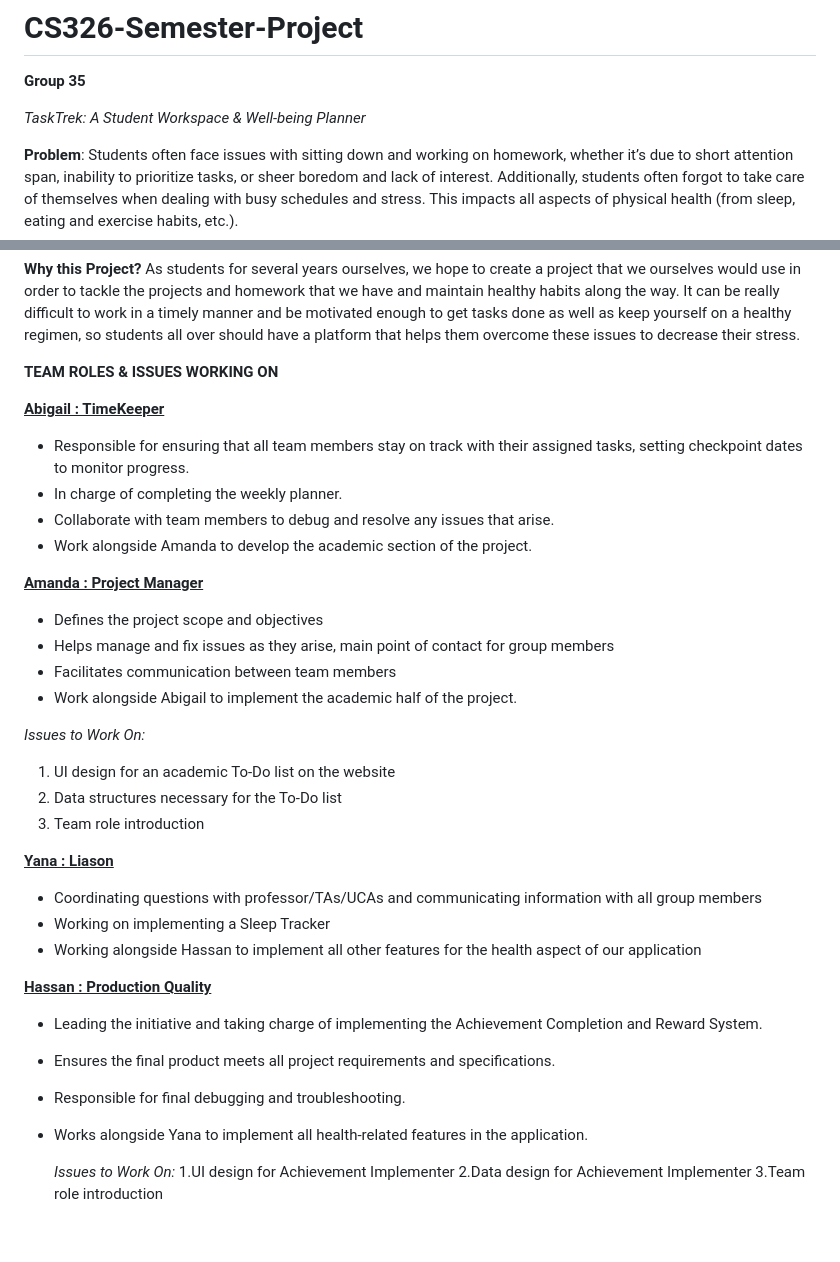
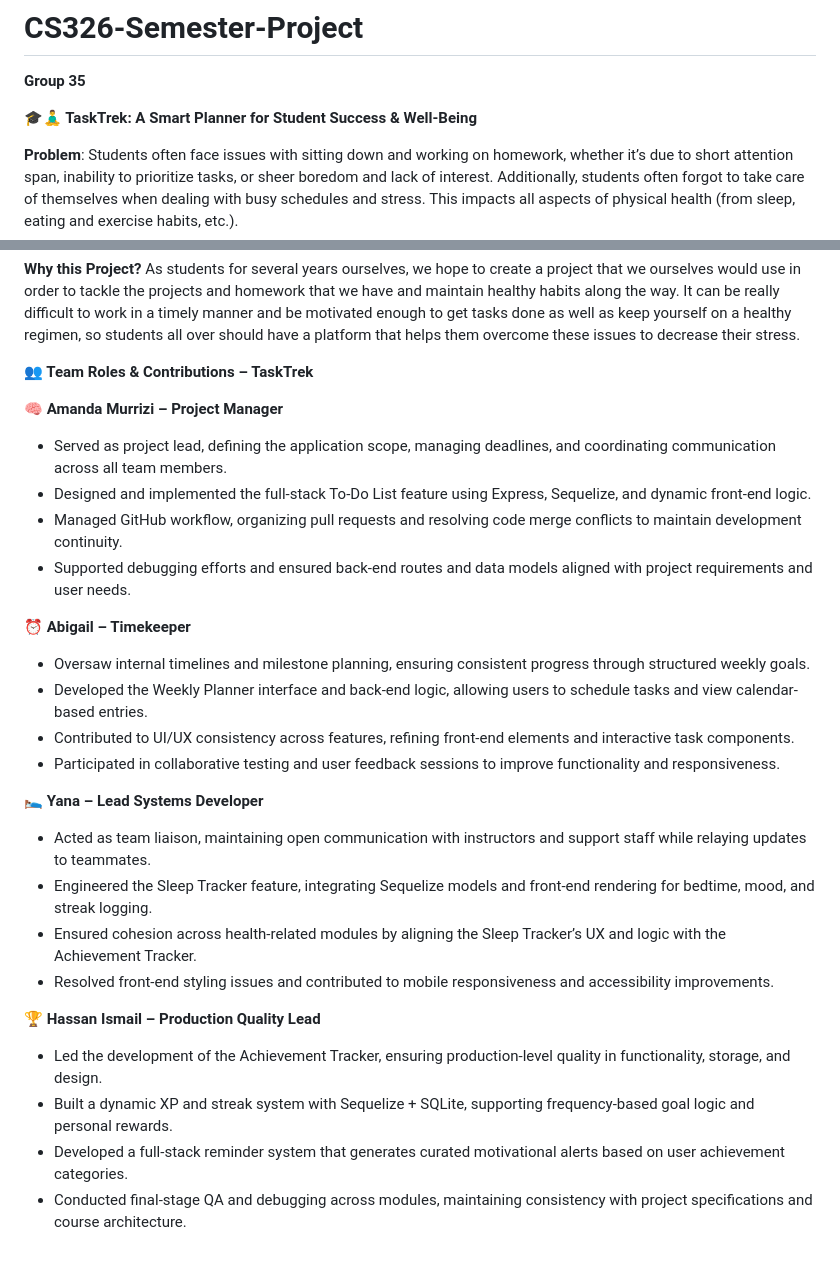
Before and after one commit to amandamurrizi/CS326-Semester-Project, a Markdown page: README.md, 2 parts joined by grey strips. GitHub-like rendering.

Commit message:
Finalize and Polish README.md
Final touches, to encompass everyone's overall, and make it more professional and appeable to future employers 👀

```diff
--- a/README.md
+++ b/README.md
@@ -1,7 +1,7 @@
 # CS326-Semester-Project
 **Group 35**
 
-_TaskTrek: A Student Workspace & Well-being Planner_
+**🎓🧘‍♂️ TaskTrek: A Smart Planner for Student Success & Well-Being**
 
 **Problem**:
 Students often face issues with sitting down and working on homework, whether it’s due to short attention span, inability to prioritize tasks, or sheer boredom and lack of interest. Additionally, students often forgot to take care of themselves when dealing with busy schedules and stress. This impacts all aspects of physical health (from sleep, eating and exercise habits, etc.).
@@ -19,37 +19,28 @@ Our application seeks to help solve the reluctance that students face when it co
 **Why this Project?**
 As students for several years ourselves, we hope to create a project that we ourselves would use in order to tackle the projects and homework that we have and maintain healthy habits along the way. It can be really difficult to work in a timely manner and be motivated enough to get tasks done as well as keep yourself on a healthy regimen, so students all over should have a platform that helps them overcome these issues to decrease their stress.
 
-**TEAM ROLES & ISSUES WORKING ON**
+**👥 Team Roles & Contributions – TaskTrek**
 
-<ins>**Abigail : TimeKeeper**</ins>
-- Responsible for ensuring that all team members stay on track with their assigned tasks, setting checkpoint dates to monitor progress.
-- In charge of completing the weekly planner.
-- Collaborate with team members to debug and resolve any issues that arise.
-- Work alongside Amanda to develop the academic section of the project.
+🧠 **Amanda Murrizi – Project Manager**
+- Served as project lead, defining the application scope, managing deadlines, and coordinating communication across all team members.
+- Designed and implemented the full-stack To-Do List feature using Express, Sequelize, and dynamic front-end logic.
+- Managed GitHub workflow, organizing pull requests and resolving code merge conflicts to maintain development continuity.
+- Supported debugging efforts and ensured back-end routes and data models aligned with project requirements and user needs.
 
-<ins>**Amanda : Project Manager**</ins>
-- Defines the project scope and objectives
-- Helps manage and fix issues as they arise, main point of contact for group members
-- Facilitates communication between team members
-- Work alongside Abigail to implement the academic half of the project.
+⏰ **Abigail – Timekeeper**
+- Oversaw internal timelines and milestone planning, ensuring consistent progress through structured weekly goals.
+- Developed the Weekly Planner interface and back-end logic, allowing users to schedule tasks and view calendar-based entries.
+- Contributed to UI/UX consistency across features, refining front-end elements and interactive task components.
+- Participated in collaborative testing and user feedback sessions to improve functionality and responsiveness.
 
-_Issues to Work On:_
-1. UI design for an academic To-Do list on the website
-2. Data structures necessary for the To-Do list
-3. Team role introduction
+🛌 **Yana – Lead Systems Developer**
+- Acted as team liaison, maintaining open communication with instructors and support staff while relaying updates to teammates.
+- Engineered the Sleep Tracker feature, integrating Sequelize models and front-end rendering for bedtime, mood, and streak logging.
+- Ensured cohesion across health-related modules by aligning the Sleep Tracker’s UX and logic with the Achievement Tracker.
+- Resolved front-end styling issues and contributed to mobile responsiveness and accessibility improvements.
 
-<ins>**Yana : Liason**</ins>
-- Coordinating questions with professor/TAs/UCAs and communicating information with all group members
-- Working on implementing a Sleep Tracker
-- Working alongside Hassan to implement all other features for the health aspect of our application
-
-<ins>**Hassan : Production Quality**</ins>
-- Leading the initiative and taking charge of implementing the Achievement Completion and Reward System.
-- Ensures the final product meets all project requirements and specifications.
-- Responsible for final debugging and troubleshooting.
-- Works alongside Yana to implement all health-related features in the application.
-
-  _Issues to Work On:_
-  1.UI design for Achievement Implementer
-  2.Data design for Achievement Implementer
-  3.Team role introduction
+🏆 **Hassan Ismail – Production Quality Lead**
+- Led the development of the Achievement Tracker, ensuring production-level quality in functionality, storage, and design.
+- Built a dynamic XP and streak system with Sequelize + SQLite, supporting frequency-based goal logic and personal rewards.
+- Developed a full-stack reminder system that generates curated motivational alerts based on user achievement categories.
+- Conducted final-stage QA and debugging across modules, maintaining consistency with project specifications and course architecture.
```
